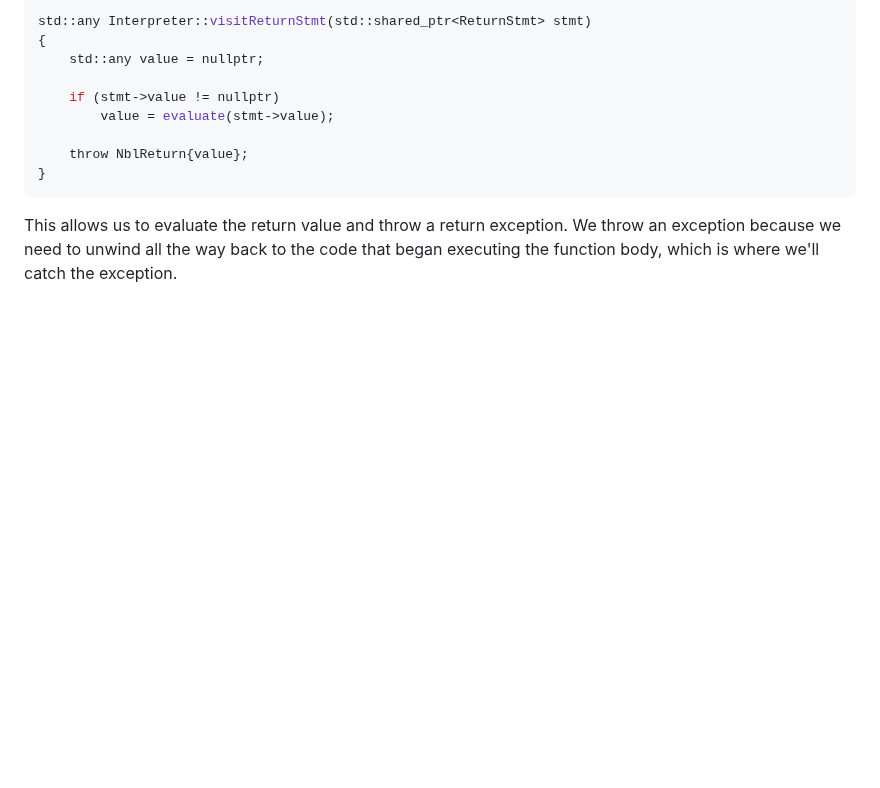
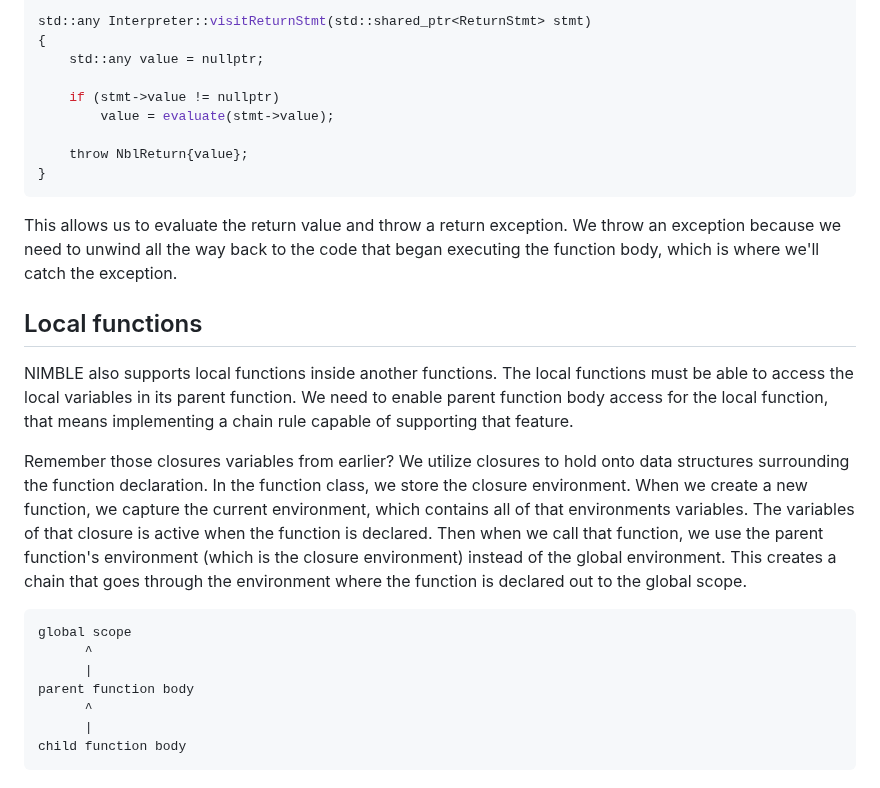
Before and after one commit to namberino/nimble, a Markdown page: doc/function.md, the part around the change. Rendered like a GitHub page; blank space fills up the shorter version.

Commit message:
Add local function doc

````diff
--- a/doc/function.md
+++ b/doc/function.md
@@ -254,3 +254,19 @@ std::any Interpreter::visitReturnStmt(std::shared_ptr<ReturnStmt> stmt)
 ```
 
 This allows us to evaluate the return value and throw a return exception. We throw an exception because we need to unwind all the way back to the code that began executing the function body, which is where we'll catch the exception.
+
+## Local functions
+
+NIMBLE also supports local functions inside another functions. The local functions must be able to access the local variables in its parent function. We need to enable parent function body access for the local function, that means implementing a chain rule capable of supporting that feature.
+
+Remember those closures variables from earlier? We utilize closures to hold onto data structures surrounding the function declaration. In the function class, we store the closure environment. When we create a new function, we capture the current environment, which contains all of that environments variables. The variables of that closure is active when the function is declared. Then when we call that function, we use the parent function's environment (which is the closure environment) instead of the global environment. This creates a chain that goes through the environment where the function is declared out to the global scope.
+
+```
+global scope
+      ^
+      |
+parent function body
+      ^
+      |
+child function body
+```
````
